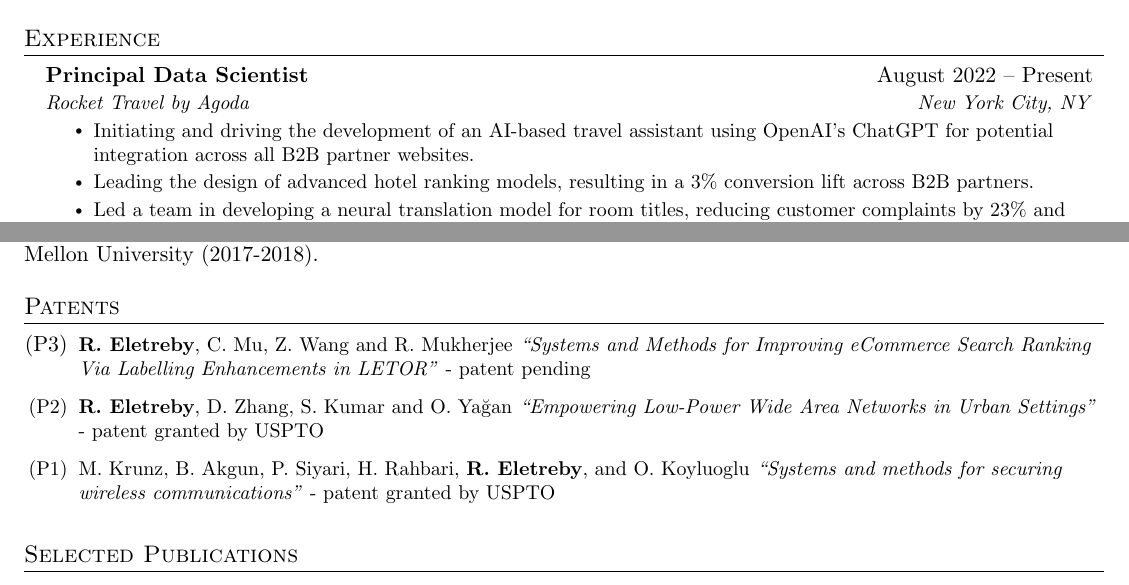
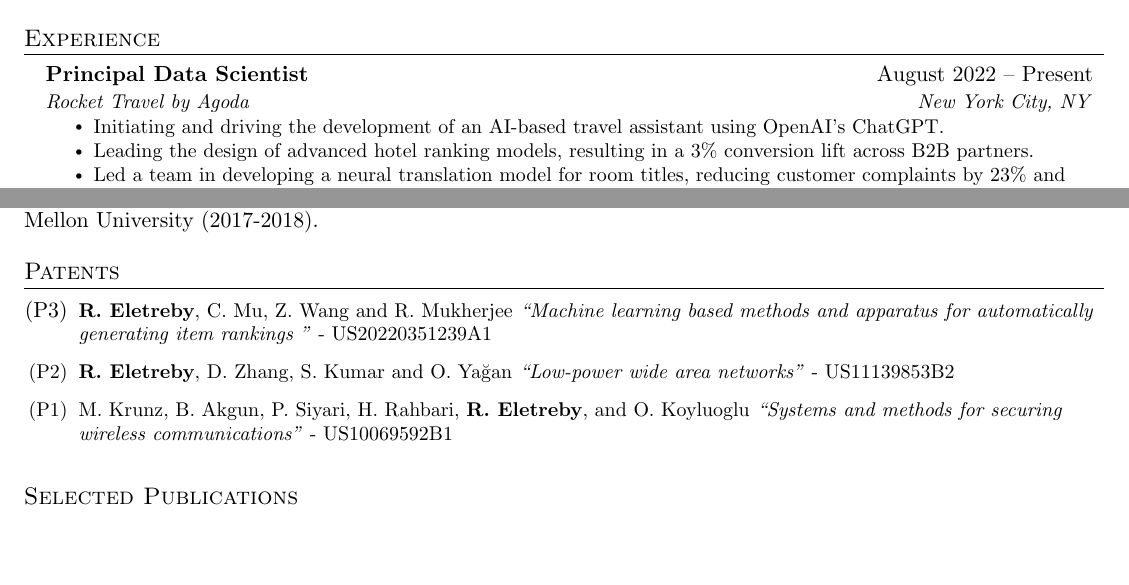
Before and after one commit to reletreby/resume, a LaTeX CV (resume.tex): two parts of pages 1 and 2 of 2, joined at a grey line, cut so that both start at the same text, the shorter picture padded with empty space. Compiled offline with pdfLaTeX.

Commit message:
2023-11-23

```diff
--- a/resume.tex
+++ b/resume.tex
@@ -176,7 +176,7 @@
       {Principal Data Scientist}{August 2022 -- Present}
       {Rocket Travel by Agoda}{New York City, NY}
       \resumeItemListStart
-            \resumeItem{Initiating and driving the development of an AI-based travel assistant using OpenAI's ChatGPT for potential integration across all B2B partner websites.}
+            \resumeItem{Initiating and driving the development of an AI-based travel assistant using OpenAI's ChatGPT.}
       \resumeItem{Leading the design of advanced hotel ranking models, resulting in a 3\% conversion lift across B2B partners.}
       \resumeItem{Led a team in developing a neural translation model for room titles, reducing customer complaints by 23\% and increasing revenue by 2\%.}
   \resumeItemListEnd
@@ -230,9 +230,10 @@
 \section{Patents}
 \resumeItemListStart
 
-\resumeItemInfo{(P3)}{\textbf{R. Eletreby}, C. Mu, Z. Wang and R. Mukherjee \textit{``Systems and Methods for Improving eCommerce Search Ranking Via Labelling Enhancements in LETOR”} - patent pending}
-\resumeItemInfo{(P2)}{\textbf{R. Eletreby}, D. Zhang, S. Kumar and O. Ya\u{g}an \textit{``Empowering Low-Power Wide Area Networks in Urban Settings”} - patent granted by USPTO}
-\resumeItemInfo{(P1)}{M. Krunz, B. Akgun, P. Siyari, H. Rahbari, \textbf{R. Eletreby}, and O. Koyluoglu \textit{``Systems and methods for securing wireless communications"} - patent granted by USPTO}
+\resumeItemInfo{(P3)}{\textbf{R. Eletreby}, C. Mu, Z. Wang and R. Mukherjee \textit{``Machine learning based methods and apparatus for automatically generating item rankings
+”} - US20220351239A1}
+\resumeItemInfo{(P2)}{\textbf{R. Eletreby}, D. Zhang, S. Kumar and O. Ya\u{g}an \textit{``Low-power wide area networks”} - US11139853B2}
+\resumeItemInfo{(P1)}{M. Krunz, B. Akgun, P. Siyari, H. Rahbari, \textbf{R. Eletreby}, and O. Koyluoglu \textit{``Systems and methods for securing wireless communications"} - US10069592B1}
 \resumeItemListEnd
 
 
```
Also changed, not shown: resume.pdf.
